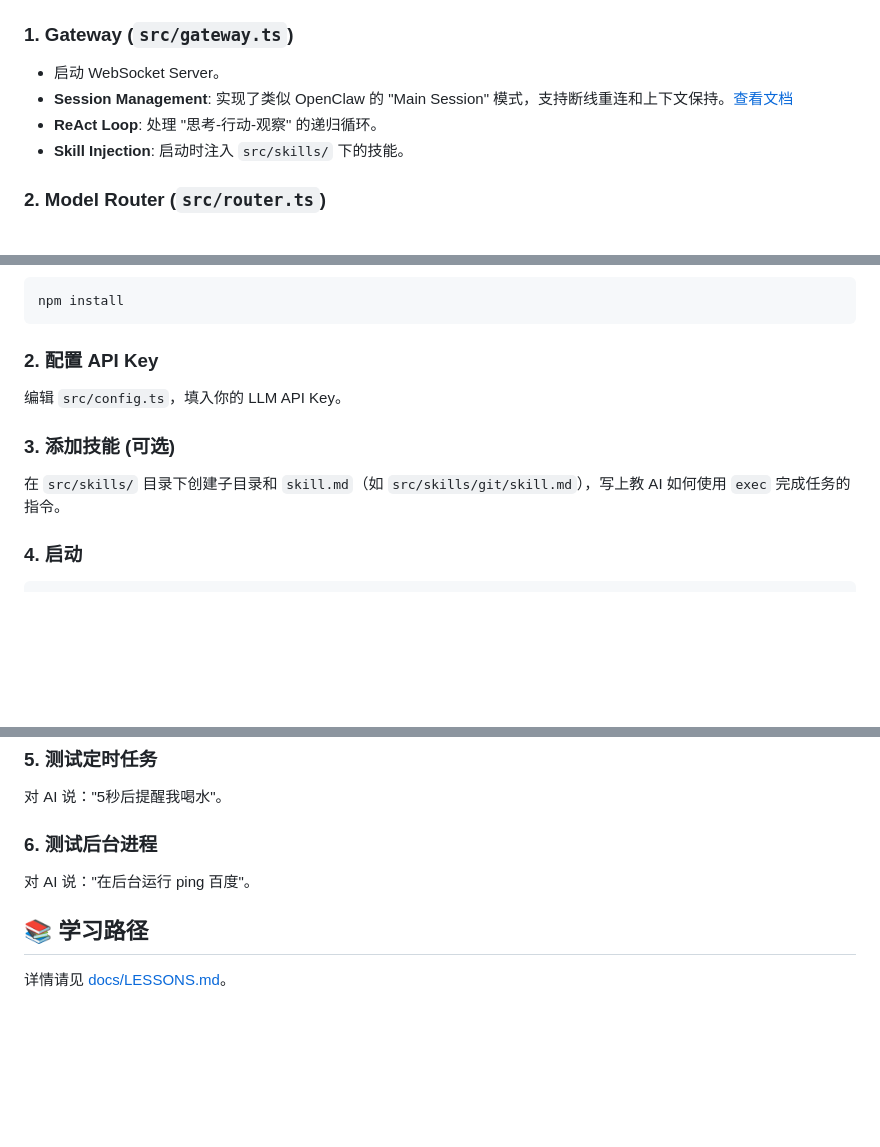
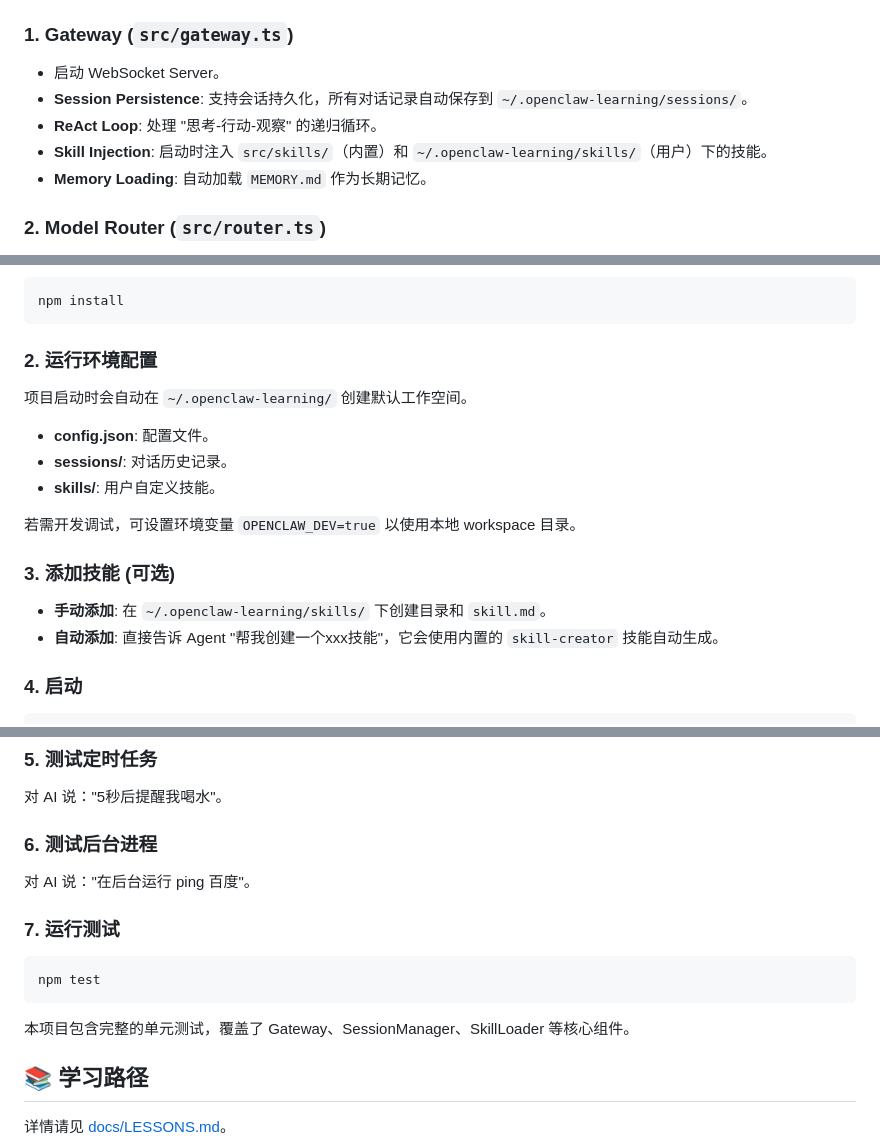
Before and after one commit to bbhhe/openclaw-learning, a Markdown page: README.md, 3 parts joined by grey strips. Drawn GitHub-style; blank space fills up the shorter version.

````diff
--- a/README.md
+++ b/README.md
@@ -36,9 +36,10 @@ graph TD
 
 ### 1. Gateway (`src/gateway.ts`)
 - 启动 WebSocket Server。
-- **Session Management**: 实现了类似 OpenClaw 的 "Main Session" 模式，支持断线重连和上下文保持。[查看文档](./docs/session-management.md)
+- **Session Persistence**: 支持会话持久化，所有对话记录自动保存到 `~/.openclaw-learning/sessions/`。
 - **ReAct Loop**: 处理 "思考-行动-观察" 的递归循环。
-- **Skill Injection**: 启动时注入 `src/skills/` 下的技能。
+- **Skill Injection**: 启动时注入 `src/skills/`（内置）和 `~/.openclaw-learning/skills/`（用户）下的技能。
+- **Memory Loading**: 自动加载 `MEMORY.md` 作为长期记忆。
 
 ### 2. Model Router (`src/router.ts`)
 - **高可用**: 维护模型池，支持故障切换 (Failover)。
@@ -67,11 +68,17 @@ graph TD
 npm install
 ```
 
-### 2. 配置 API Key
-编辑 `src/config.ts`，填入你的 LLM API Key。
+### 2. 运行环境配置
+项目启动时会自动在 `~/.openclaw-learning/` 创建默认工作空间。
+- **config.json**: 配置文件。
+- **sessions/**: 对话历史记录。
+- **skills/**: 用户自定义技能。
+
+若需开发调试，可设置环境变量 `OPENCLAW_DEV=true` 以使用本地 workspace 目录。
 
 ### 3. 添加技能 (可选)
-在 `src/skills/` 目录下创建子目录和 `skill.md`（如 `src/skills/git/skill.md`），写上教 AI 如何使用 `exec` 完成任务的指令。
+- **手动添加**: 在 `~/.openclaw-learning/skills/` 下创建目录和 `skill.md`。
+- **自动添加**: 直接告诉 Agent "帮我创建一个xxx技能"，它会使用内置的 `skill-creator` 技能自动生成。
 
 ### 4. 启动
 ```bash
@@ -95,5 +102,11 @@ http://localhost:31004
 ### 6. 测试后台进程
 对 AI 说："在后台运行 ping 百度"。
 
+### 7. 运行测试
+```bash
+npm test
+```
+本项目包含完整的单元测试，覆盖了 Gateway、SessionManager、SkillLoader 等核心组件。
+
 ## 📚 学习路径
 详情请见 [docs/LESSONS.md](./docs/LESSONS.md)。
````
